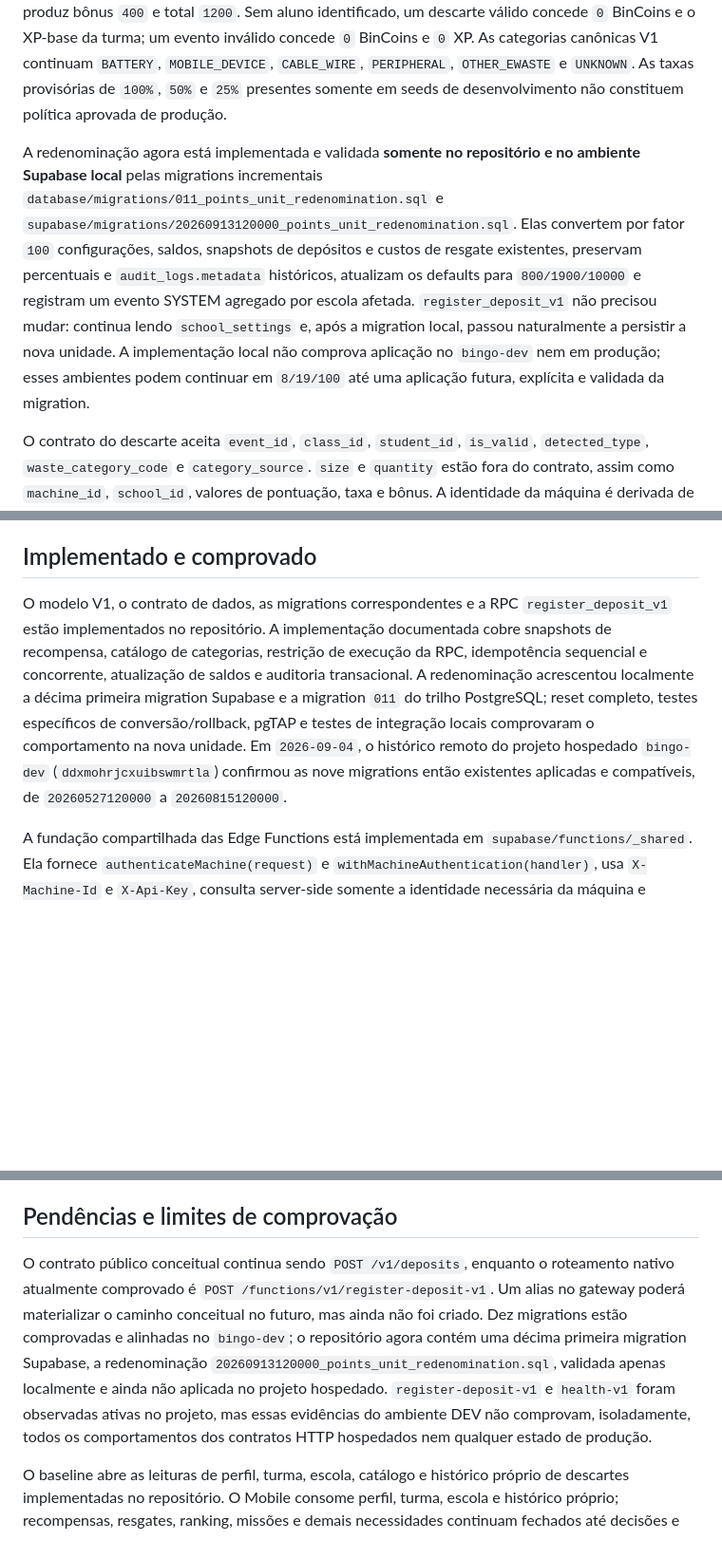
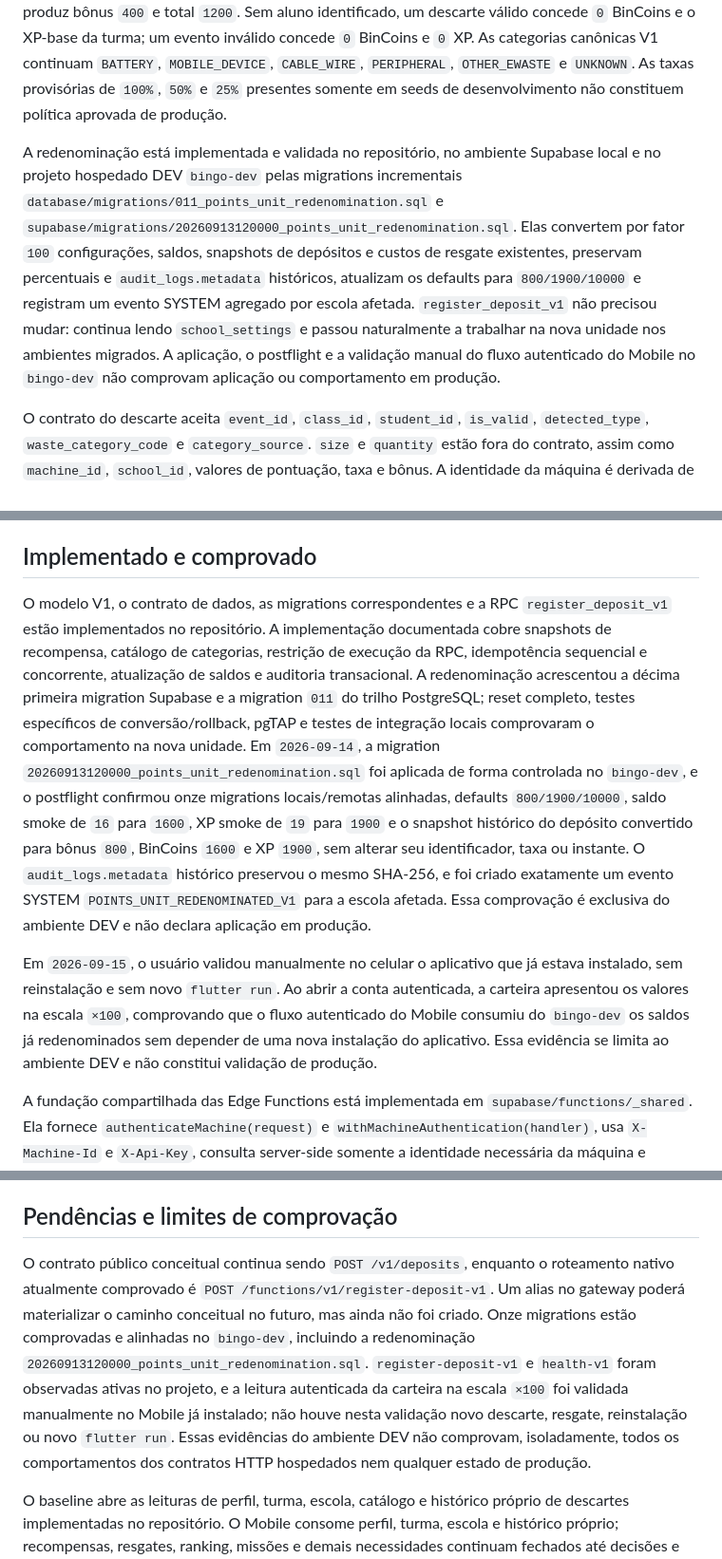
Before and after one commit to marcocaparra/BinGo, a Markdown page: Software/docs/STATUS_12-08.md, 3 parts joined by grey strips. Shown at 95% size. GitHub-like rendering; blank space fills up the shorter version.

Commit message:
docs: record hosted points redenomination validation

```diff
--- a/Software/docs/STATUS_12-08.md
+++ b/Software/docs/STATUS_12-08.md
@@ -10,7 +10,7 @@ O backend de nuvem do BinGo V1 tem como stack oficial **Supabase, PostgreSQL e S
 
 Em `2026-09-13`, foi aprovada a redenominação oficial por fator `100`: a regra-alvo passa de **8 para 800 BinCoins** por descarte válido com aluno identificado, de **19 para 1900 XP** para a turma e de **100 para 10000 XP** na meta semanal configurável. Isso altera a unidade oficial compartilhada por domínio, banco, backend, APIs, Admin e Mobile; não é mera formatação do frontend nem aumento econômico real. A categoria ambiental continua acrescentando somente um bônus percentual de BinCoins, calculado server-side e preservado como fotografia histórica; `bonus_rate` não é multiplicado por `100`, e a categoria nunca altera o XP. Na unidade-alvo, por exemplo, base `800` com taxa `0,50` produz bônus `400` e total `1200`. Sem aluno identificado, um descarte válido concede `0` BinCoins e o XP-base da turma; um evento inválido concede `0` BinCoins e `0` XP. As categorias canônicas V1 continuam `BATTERY`, `MOBILE_DEVICE`, `CABLE_WIRE`, `PERIPHERAL`, `OTHER_EWASTE` e `UNKNOWN`. As taxas provisórias de `100%`, `50%` e `25%` presentes somente em seeds de desenvolvimento não constituem política aprovada de produção.
 
-A redenominação agora está implementada e validada **somente no repositório e no ambiente Supabase local** pelas migrations incrementais `database/migrations/011_points_unit_redenomination.sql` e `supabase/migrations/20260913120000_points_unit_redenomination.sql`. Elas convertem por fator `100` configurações, saldos, snapshots de depósitos e custos de resgate existentes, preservam percentuais e `audit_logs.metadata` históricos, atualizam os defaults para `800/1900/10000` e registram um evento SYSTEM agregado por escola afetada. `register_deposit_v1` não precisou mudar: continua lendo `school_settings` e, após a migration local, passou naturalmente a persistir a nova unidade. A implementação local não comprova aplicação no `bingo-dev` nem em produção; esses ambientes podem continuar em `8/19/100` até uma aplicação futura, explícita e validada da migration.
+A redenominação está implementada e validada no repositório, no ambiente Supabase local e no projeto hospedado DEV `bingo-dev` pelas migrations incrementais `database/migrations/011_points_unit_redenomination.sql` e `supabase/migrations/20260913120000_points_unit_redenomination.sql`. Elas convertem por fator `100` configurações, saldos, snapshots de depósitos e custos de resgate existentes, preservam percentuais e `audit_logs.metadata` históricos, atualizam os defaults para `800/1900/10000` e registram um evento SYSTEM agregado por escola afetada. `register_deposit_v1` não precisou mudar: continua lendo `school_settings` e passou naturalmente a trabalhar na nova unidade nos ambientes migrados. A aplicação, o postflight e a validação manual do fluxo autenticado do Mobile no `bingo-dev` não comprovam aplicação ou comportamento em produção.
 
 O contrato do descarte aceita `event_id`, `class_id`, `student_id`, `is_valid`, `detected_type`, `waste_category_code` e `category_source`. `size` e `quantity` estão fora do contrato, assim como `machine_id`, `school_id`, valores de pontuação, taxa e bônus. A identidade da máquina é derivada de `X-Machine-Id` e `X-Api-Key`, e campos extras devem ser rejeitados. `register_deposit_v1` é a operação PostgreSQL oficial, atômica e idempotente: deriva a escola da máquina, valida relações e categoria, calcula a recompensa, grava depósito, saldos e auditoria na mesma transação e usa `event_id` como barreira contra repetição e concorrência. Repetição idêntica devolve a fotografia persistida; reutilização divergente do identificador é conflito. Sua execução é reservada a `service_role`.
 
@@ -18,7 +18,9 @@ Novos descartes reais não podem começar offline ou quando serviços críticos
 
 ## Implementado e comprovado
 
-O modelo V1, o contrato de dados, as migrations correspondentes e a RPC `register_deposit_v1` estão implementados no repositório. A implementação documentada cobre snapshots de recompensa, catálogo de categorias, restrição de execução da RPC, idempotência sequencial e concorrente, atualização de saldos e auditoria transacional. A redenominação acrescentou localmente a décima primeira migration Supabase e a migration `011` do trilho PostgreSQL; reset completo, testes específicos de conversão/rollback, pgTAP e testes de integração locais comprovaram o comportamento na nova unidade. Em `2026-09-04`, o histórico remoto do projeto hospedado `bingo-dev` (`ddxmohrjcxuibswmrtla`) confirmou as nove migrations então existentes aplicadas e compatíveis, de `20260527120000` a `20260815120000`.
+O modelo V1, o contrato de dados, as migrations correspondentes e a RPC `register_deposit_v1` estão implementados no repositório. A implementação documentada cobre snapshots de recompensa, catálogo de categorias, restrição de execução da RPC, idempotência sequencial e concorrente, atualização de saldos e auditoria transacional. A redenominação acrescentou a décima primeira migration Supabase e a migration `011` do trilho PostgreSQL; reset completo, testes específicos de conversão/rollback, pgTAP e testes de integração locais comprovaram o comportamento na nova unidade. Em `2026-09-14`, a migration `20260913120000_points_unit_redenomination.sql` foi aplicada de forma controlada no `bingo-dev`, e o postflight confirmou onze migrations locais/remotas alinhadas, defaults `800/1900/10000`, saldo smoke de `16` para `1600`, XP smoke de `19` para `1900` e o snapshot histórico do depósito convertido para bônus `800`, BinCoins `1600` e XP `1900`, sem alterar seu identificador, taxa ou instante. O `audit_logs.metadata` histórico preservou o mesmo SHA-256, e foi criado exatamente um evento SYSTEM `POINTS_UNIT_REDENOMINATED_V1` para a escola afetada. Essa comprovação é exclusiva do ambiente DEV e não declara aplicação em produção.
+
+Em `2026-09-15`, o usuário validou manualmente no celular o aplicativo que já estava instalado, sem reinstalação e sem novo `flutter run`. Ao abrir a conta autenticada, a carteira apresentou os valores na escala `×100`, comprovando que o fluxo autenticado do Mobile consumiu do `bingo-dev` os saldos já redenominados sem depender de uma nova instalação do aplicativo. Essa evidência se limita ao ambiente DEV e não constitui validação de produção.
 
 A fundação compartilhada das Edge Functions está implementada em `supabase/functions/_shared`. Ela fornece `authenticateMachine(request)` e `withMachineAuthentication(handler)`, usa `X-Machine-Id` e `X-Api-Key`, consulta server-side somente a identidade necessária da máquina e entrega ao handler uma identidade imutável `{ id, schoolId }`, sem expor hash, `service_role` ou detalhes do PostgREST. O formato atual de credencial foi preservado com PBKDF2-HMAC-SHA256, e falhas de autenticação são uniformizadas sem revelar se a máquina existe. A permissão técnica correspondente concede a `service_role` somente `SELECT (id, school_id, api_key_hash)` em `machines`; testes comprovam ausência de leitura das demais colunas, ausência de escrita e ausência de acesso ao hash por `anon` e `authenticated`.
 
@@ -56,7 +58,7 @@ A consolidação de Missões permaneceu exclusivamente documental: não foi cria
 
 ## Pendências e limites de comprovação
 
-O contrato público conceitual continua sendo `POST /v1/deposits`, enquanto o roteamento nativo atualmente comprovado é `POST /functions/v1/register-deposit-v1`. Um alias no gateway poderá materializar o caminho conceitual no futuro, mas ainda não foi criado. Dez migrations estão comprovadas e alinhadas no `bingo-dev`; o repositório agora contém uma décima primeira migration Supabase, a redenominação `20260913120000_points_unit_redenomination.sql`, validada apenas localmente e ainda não aplicada no projeto hospedado. `register-deposit-v1` e `health-v1` foram observadas ativas no projeto, mas essas evidências do ambiente DEV não comprovam, isoladamente, todos os comportamentos dos contratos HTTP hospedados nem qualquer estado de produção.
+O contrato público conceitual continua sendo `POST /v1/deposits`, enquanto o roteamento nativo atualmente comprovado é `POST /functions/v1/register-deposit-v1`. Um alias no gateway poderá materializar o caminho conceitual no futuro, mas ainda não foi criado. Onze migrations estão comprovadas e alinhadas no `bingo-dev`, incluindo a redenominação `20260913120000_points_unit_redenomination.sql`. `register-deposit-v1` e `health-v1` foram observadas ativas no projeto, e a leitura autenticada da carteira na escala `×100` foi validada manualmente no Mobile já instalado; não houve nesta validação novo descarte, resgate, reinstalação ou novo `flutter run`. Essas evidências do ambiente DEV não comprovam, isoladamente, todos os comportamentos dos contratos HTTP hospedados nem qualquer estado de produção.
 
 O baseline abre as leituras de perfil, turma, escola, catálogo e histórico próprio de descartes implementadas no repositório. O Mobile consome perfil, turma, escola e histórico próprio; recompensas, resgates, ranking, missões e demais necessidades continuam fechados até decisões e policies próprias. A leitura do histórico possui validação manual hospedada somente no `bingo-dev`; não há comprovação de produção. O health central está implementado, mas sua política de consumo — polling, contadores, transições `ONLINE/OFFLINE` e endpoint `/local/status` — pertence ao futuro serviço local e não foi definida nem simulada nesta entrega. Não há SLO de 2 s/3 s nem cadência oficial fixada.
 
```
Also changed, not shown: other parts of Software/docs/STATUS_12-08.md (+3 -3 lines).
